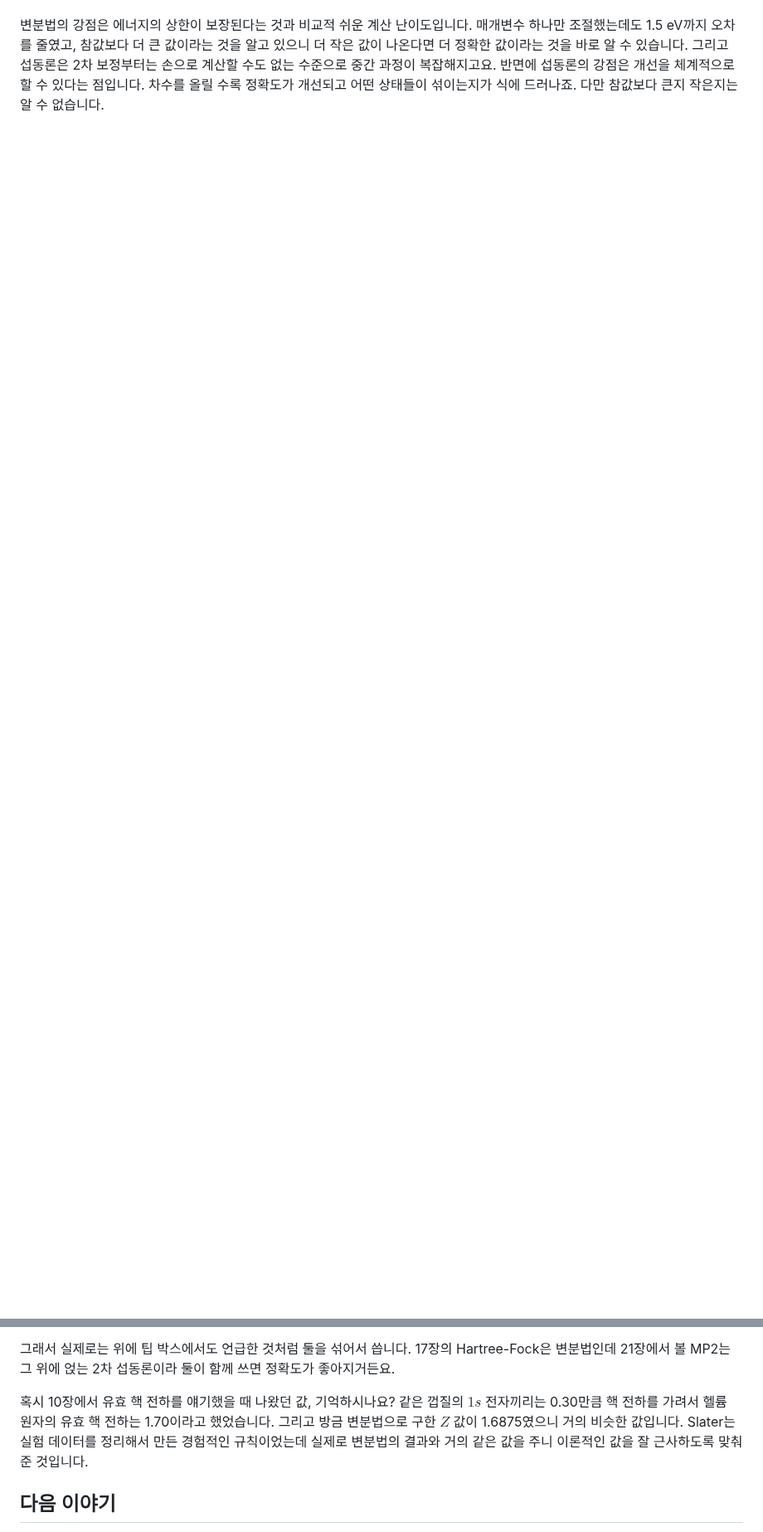
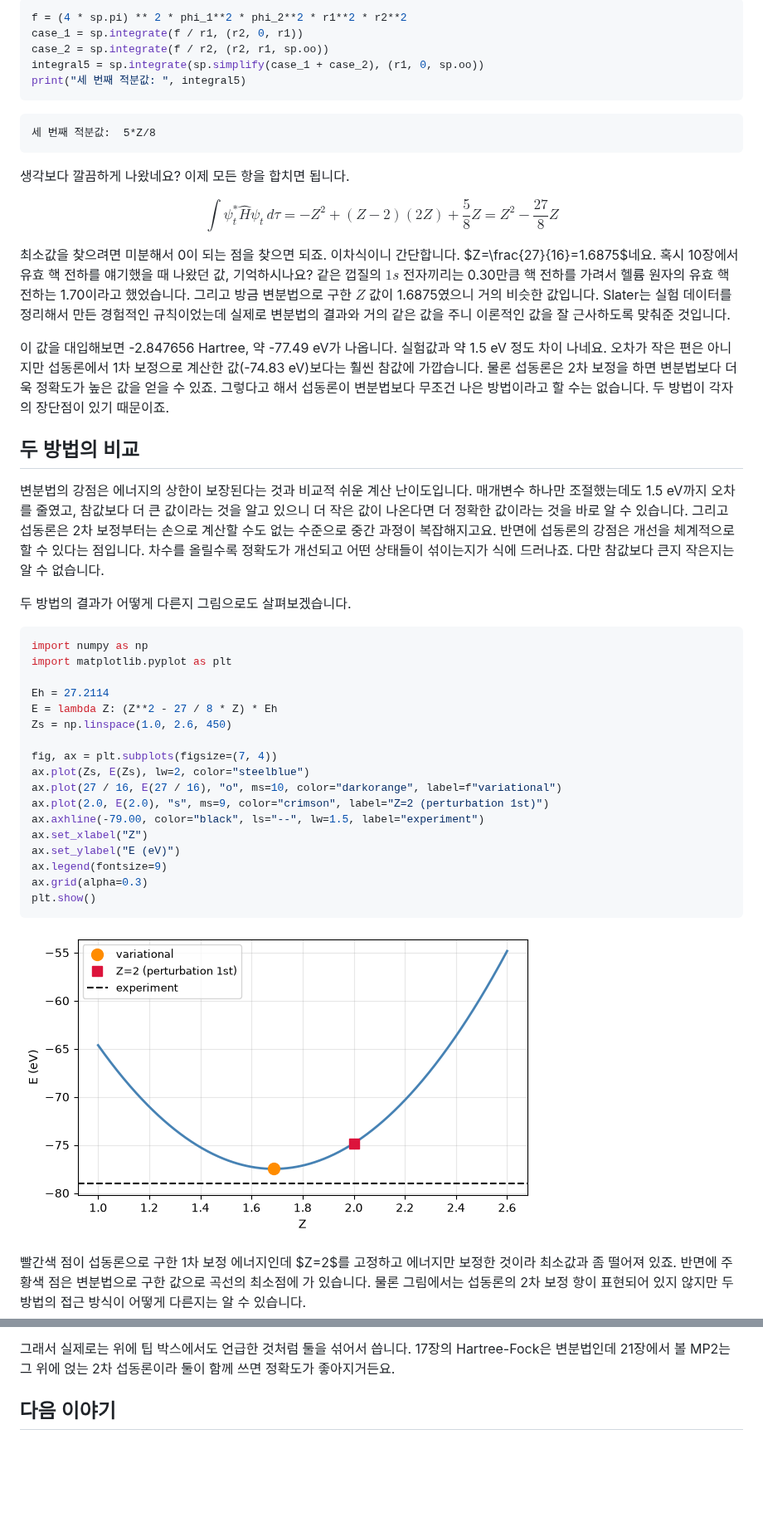
Before and after one commit to Quree2357/quantum-chemistry-with-python, a Markdown page: pages/11-04-variation-and-perturbation-of-helium.md, 2 parts joined by grey strips. Shown at 83% size. GitHub-like rendering; pictures changed too: assets/image-87.png (added); blank space fills up the shorter version.

````diff
--- a/pages/11-04-variation-and-perturbation-of-helium.md
+++ b/pages/11-04-variation-and-perturbation-of-helium.md
@@ -60,10 +111,54 @@ $$
+```python
+f = (4 * sp.pi) ** 2 * phi_1**2 * phi_2**2 * r1**2 * r2**2
+case_1 = sp.integrate(f / r1, (r2, 0, r1))
+case_2 = sp.integrate(f / r2, (r2, r1, sp.oo))
+integral5 = sp.integrate(sp.simplify(case_1 + case_2), (r1, 0, sp.oo))
+print("세 번째 적분값: ", integral5)
+```
+```
+세 번째 적분값:  5*Z/8
+```
+생각보다 깔끔하게 나왔네요? 이제 모든 항을 합치면 됩니다.
+
+$$
+\int \psi_t^* \hat{H} \psi_t \, d\tau = -Z^2 + (Z-2)(2Z) + \frac{5}{8}Z = Z^2 - \frac{27}{8}Z
+$$
+
+최소값을 찾으려면 미분해서 0이 되는 점을 찾으면 되죠. 이차식이니 간단합니다. $Z=\frac{27}{16}=1.6875$네요. 혹시 10장에서 유효 핵 전하를 얘기했을 때 나왔던 값, 기억하시나요? 같은 껍질의 $1s$ 전자끼리는 0.30만큼 핵 전하를 가려서 헬륨 원자의 유효 핵 전하는 1.70이라고 했었습니다. 그리고 방금 변분법으로 구한 $Z$ 값이 1.6875였으니 거의 비슷한 값입니다. Slater는 실험 데이터를 정리해서 만든 경험적인 규칙이었는데 실제로 변분법의 결과와 거의 같은 값을 주니 이론적인 값을 잘 근사하도록 맞춰준 것입니다.
+
+이 값을 대입해보면 -2.847656 Hartree, 약 -77.49 eV가 나옵니다. 실험값과 약 1.5 eV 정도 차이 나네요. 오차가 작은 편은 아니지만 섭동론에서 1차 보정으로 계산한 값(-74.83 eV)보다는 훨씬 참값에 가깝습니다. 물론 섭동론은 2차 보정을 하면 변분법보다 더욱 정확도가 높은 값을 얻을 수 있죠. 그렇다고 해서 섭동론이 변분법보다 무조건 나은 방법이라고 할 수는 없습니다. 두 방법이 각자의 장단점이 있기 때문이죠.
+
+
+## 두 방법의 비교
 
 변분법의 강점은 에너지의 상한이 보장된다는 것과 비교적 쉬운 계산 난이도입니다. 매개변수 하나만 조절했는데도 1.5 eV까지 오차를 줄였고, 참값보다 더 큰 값이라는 것을 알고 있으니 더 작은 값이 나온다면 더 정확한 값이라는 것을 바로 알 수 있습니다. 그리고 섭동론은 2차 보정부터는 손으로 계산할 수도 없는 수준으로 중간 과정이 복잡해지고요.
-반면에 섭동론의 강점은 개선을 체계적으로 할 수 있다는 점입니다. 차수를 올릴 수록 정확도가 개선되고 어떤 상태들이 섞이는지가 식에 드러나죠. 다만 참값보다 큰지 작은지는 알 수 없습니다.
+반면에 섭동론의 강점은 개선을 체계적으로 할 수 있다는 점입니다. 차수를 올릴수록 정확도가 개선되고 어떤 상태들이 섞이는지가 식에 드러나죠. 다만 참값보다 큰지 작은지는 알 수 없습니다.
+
+두 방법의 결과가 어떻게 다른지 그림으로도 살펴보겠습니다.
+```python
+import numpy as np
+import matplotlib.pyplot as plt
+
+Eh = 27.2114
+E = lambda Z: (Z**2 - 27 / 8 * Z) * Eh
+Zs = np.linspace(1.0, 2.6, 450)
+
+fig, ax = plt.subplots(figsize=(7, 4))
+ax.plot(Zs, E(Zs), lw=2, color="steelblue")
+ax.plot(27 / 16, E(27 / 16), "o", ms=10, color="darkorange", label=f"variational")
+ax.plot(2.0, E(2.0), "s", ms=9, color="crimson", label="Z=2 (perturbation 1st)")
+ax.axhline(-79.00, color="black", ls="--", lw=1.5, label="experiment")
+ax.set_xlabel("Z")
+ax.set_ylabel("E (eV)")
+ax.legend(fontsize=9)
+ax.grid(alpha=0.3)
+plt.show()
+```
+![변분법과 섭동론의 비교](/assets/image-87.png)
+
+빨간색 점이 섭동론으로 구한 1차 보정 에너지인데 $Z=2$를 고정하고 에너지만 보정한 것이라 최소값과 좀 떨어져 있죠. 반면에 주황색 점은 변분법으로 구한 값으로 곡선의 최소점에 가 있습니다. 물론 그림에서는 섭동론의 2차 보정 항이 표현되어 있지 않지만 두 방법의 접근 방식이 어떻게 다른지는 알 수 있습니다.
 
 그래서 실제로는 위에 팁 박스에서도 언급한 것처럼 둘을 섞어서 씁니다. 17장의 Hartree-Fock은 변분법인데 21장에서 볼 MP2는 그 위에 얹는 2차 섭동론이라 둘이 함께 쓰면 정확도가 좋아지거든요.
-
-혹시 10장에서 유효 핵 전하를 얘기했을 때 나왔던 값, 기억하시나요? 같은 껍질의 $1s$ 전자끼리는 0.30만큼 핵 전하를 가려서 헬륨 원자의 유효 핵 전하는 1.70이라고 했었습니다. 그리고 방금 변분법으로 구한 $Z$ 값이 1.6875였으니 거의 비슷한 값입니다. Slater는 실험 데이터를 정리해서 만든 경험적인 규칙이었는데 실제로 변분법의 결과와 거의 같은 값을 주니 이론적인 값을 잘 근사하도록 맞춰준 것입니다.
 
 
 ## 다음 이야기
````
Also changed, not shown: other parts of pages/11-04-variation-and-perturbation-of-helium.md (+56 -6 lines), 2 other files.
